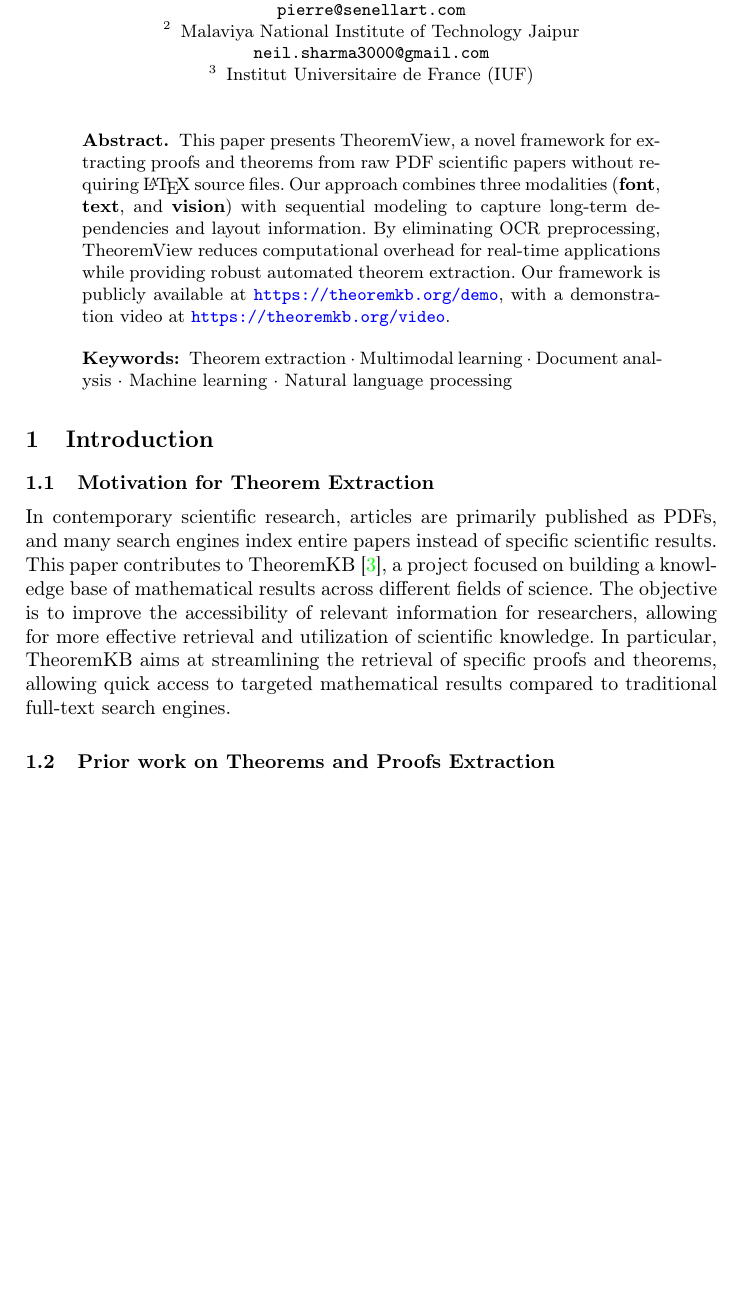
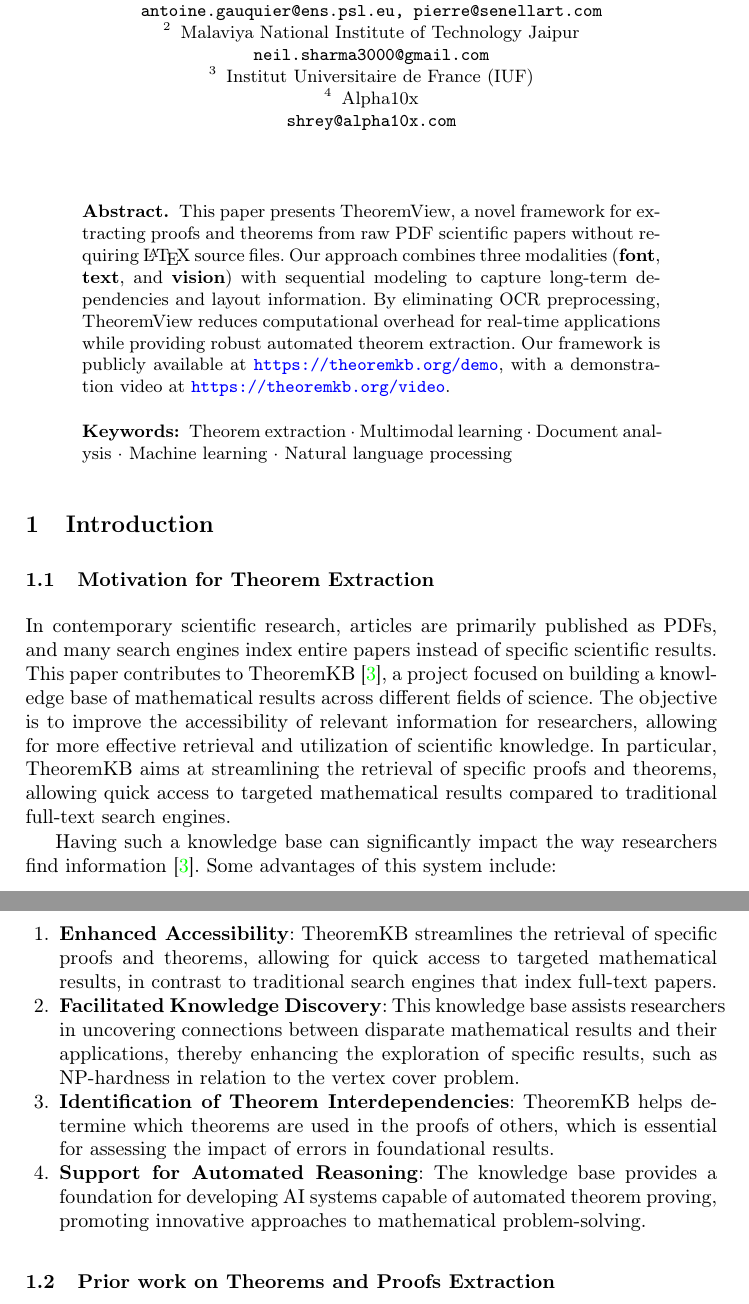
Before and after one commit to neil7/ECIR-demo, a LaTeX thesis (cr/main.tex): part of page 1 of 6 before the commit and two parts of pages 1 and 2 of 6 after it, the two joined at a grey line, cut so that both start at the same text, the shorter picture padded with empty space. Compiled offline with pdfLaTeX.

Commit message:
added the theoremkb advantages and new plots

```diff
--- a/cr/main.tex
+++ b/cr/main.tex
@@ -19,7 +19,7 @@
 \title{TheoremView: A Framework for Extracting Theorem-Like Environments from Raw PDFs}
 
 \titlerunning{TheoremView}
-\author{Shrey Mishra\inst{1}\orcidID{0009-0004-2357-9593} \and
+\author{Shrey Mishra\inst{1,4}\orcidID{0009-0004-2357-9593} \and
 	Neil Sharma\inst{2}\orcidID{0009-0003-8770-7374} \and
 	Antoine~Gauquier\inst{1}\orcidID{0009-0005-9573-6364} \and
 	Pierre~Senellart\inst{1,3}\orcidID{0000-0002-7909-5369}}
@@ -27,12 +27,15 @@
 \authorrunning{S. Mishra et al.}
 
 \institute{DI ENS, ENS, CNRS, PSL University, Inria, Paris, France \\
-	\email{shrey.mishra@ens.psl.eu, antoine.gauquier@ens.psl.eu, pierre@senellart.com}
+	\email{antoine.gauquier@ens.psl.eu, pierre@senellart.com}
 	\and
 	Malaviya National Institute of Technology Jaipur \\
 	\email{neil.sharma3000@gmail.com}
 	\and
 	Institut Universitaire de France (IUF)
+	\and
+	Alpha10x \\
+	\email{shrey@alpha10x.com}
 }
 
 \maketitle              % typeset the header of the contribution
@@ -65,6 +68,14 @@ of scientific knowledge. In particular, TheoremKB aims at streamlining
 the retrieval of specific proofs and theorems, allowing quick access to
 targeted mathematical results compared to traditional full-text search
 engines.
+
+Having such a knowledge base can significantly impact the way researchers find information~\cite{doceng_paper}. Some advantages of this system include:
+\begin{enumerate}
+    \item \textbf{Enhanced Accessibility}: TheoremKB streamlines the retrieval of specific proofs and theorems, allowing for quick access to targeted mathematical results, in contrast to traditional search engines that index full-text papers.
+    \item \textbf{Facilitated Knowledge Discovery}: This knowledge base assists researchers in uncovering connections between disparate mathematical results and their applications, thereby enhancing the exploration of specific results, such as NP-hardness in relation to the vertex cover problem.
+    \item \textbf{Identification of Theorem Interdependencies}: TheoremKB helps determine which theorems are used in the proofs of others, which is essential for assessing the impact of errors in foundational results.
+    \item \textbf{Support for Automated Reasoning}: The knowledge base provides a foundation for developing AI systems capable of automated theorem proving, promoting innovative approaches to mathematical problem-solving.
+\end{enumerate}
 
 \subsection{Prior work on Theorems and Proofs Extraction}
 
```
Also changed, not shown: cr/main.pdf, cr/main.tex (26 more changed lines).
